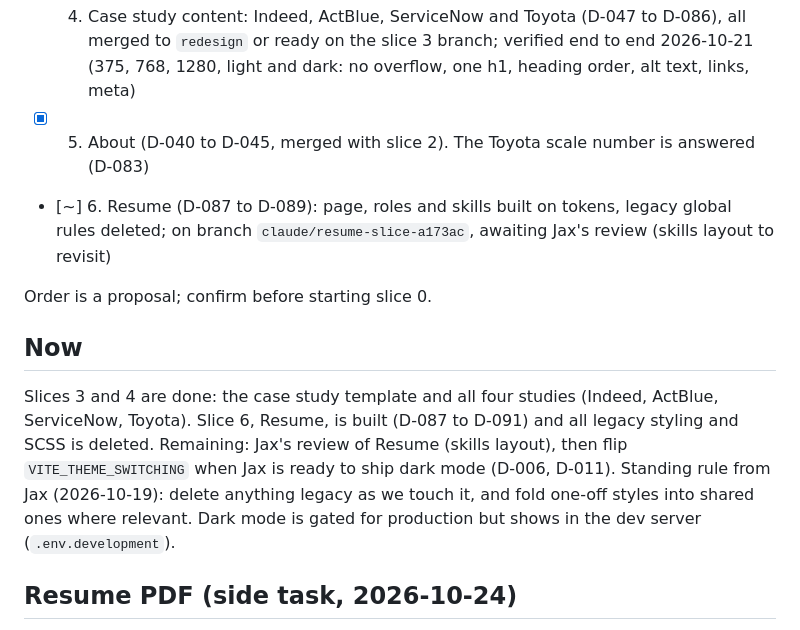
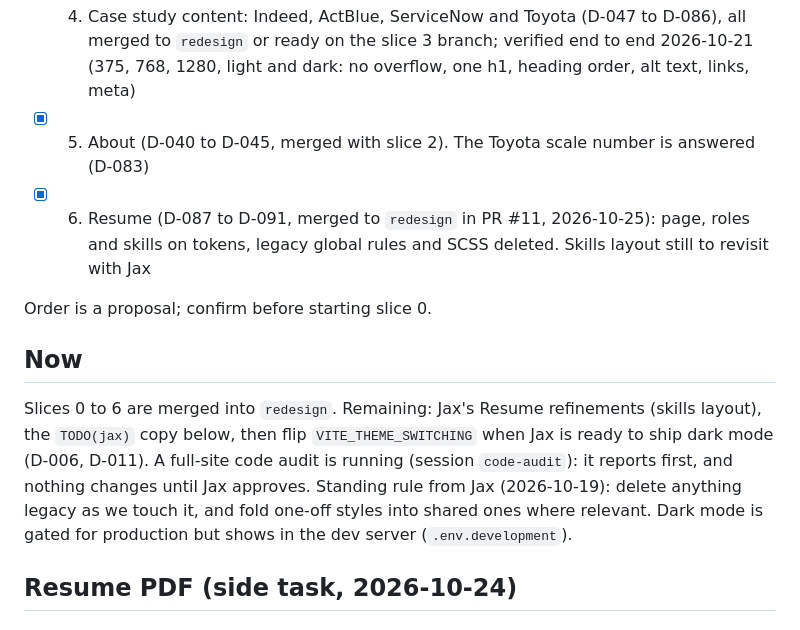
Before and after one commit to jaxatto/portfolio, a Markdown page: docs/plan.md, the part around the change. GitHub-like rendering.

Commit message:
plan: all slices merged, remaining items
Co-Authored-By: Claude Sonnet 5.5 <noreply@anthropic.com>

```diff
--- a/docs/plan.md
+++ b/docs/plan.md
@@ -12,13 +12,13 @@ Status: `[ ]` not started, `[~]` in progress, `[x]` merged to `redesign`.
 - [x] 3. Case study template (D-046 to D-066, merged to `redesign` 2026-10-19; Indeed is its first finished page)
 - [x] 4. Case study content: Indeed, ActBlue, ServiceNow and Toyota (D-047 to D-086), all merged to `redesign` or ready on the slice 3 branch; verified end to end 2026-10-21 (375, 768, 1280, light and dark: no overflow, one h1, heading order, alt text, links, meta)
 - [x] 5. About (D-040 to D-045, merged with slice 2). The Toyota scale number is answered (D-083)
-- [~] 6. Resume (D-087 to D-089): page, roles and skills built on tokens, legacy global rules deleted; on branch `claude/resume-slice-a173ac`, awaiting Jax's review (skills layout to revisit)
+- [x] 6. Resume (D-087 to D-091, merged to `redesign` in PR #11, 2026-10-25): page, roles and skills on tokens, legacy global rules and SCSS deleted. Skills layout still to revisit with Jax
 
 Order is a proposal; confirm before starting slice 0.
 
 ## Now
 
-Slices 3 and 4 are done: the case study template and all four studies (Indeed, ActBlue, ServiceNow, Toyota). Slice 6, Resume, is built (D-087 to D-091) and all legacy styling and SCSS is deleted. Remaining: Jax's review of Resume (skills layout), then flip `VITE_THEME_SWITCHING` when Jax is ready to ship dark mode (D-006, D-011). Standing rule from Jax (2026-10-19): delete anything legacy as we touch it, and fold one-off styles into shared ones where relevant. Dark mode is gated for production but shows in the dev server (`.env.development`).
+Slices 0 to 6 are merged into `redesign`. Remaining: Jax's Resume refinements (skills layout), the `TODO(jax)` copy below, then flip `VITE_THEME_SWITCHING` when Jax is ready to ship dark mode (D-006, D-011). A full-site code audit is running (session `code-audit`): it reports first, and nothing changes until Jax approves. Standing rule from Jax (2026-10-19): delete anything legacy as we touch it, and fold one-off styles into shared ones where relevant. Dark mode is gated for production but shows in the dev server (`.env.development`).
 
 ## Resume PDF (side task, 2026-10-24)
 
```
